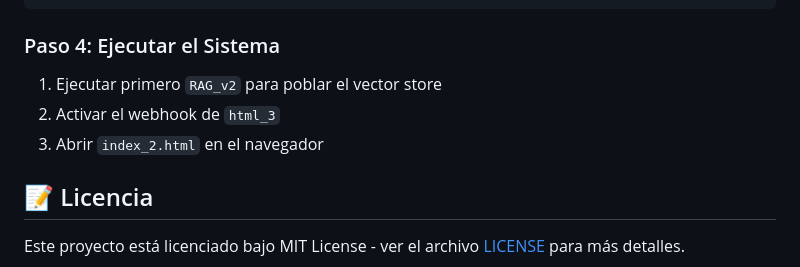
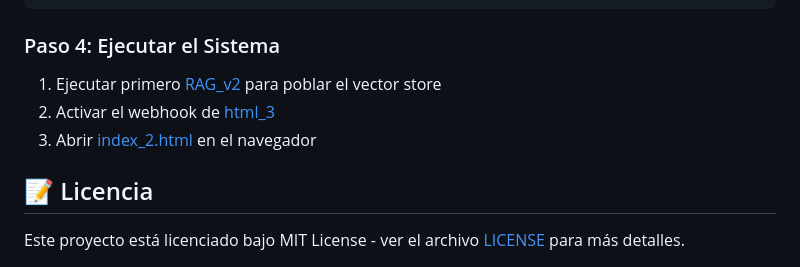
Before and after one commit to Ferx096/POC5_HTML_mailings, a Markdown page: README.md, the part around the change. Rendered like a GitHub page.

````diff
--- a/README.md
+++ b/README.md
@@ -145,9 +145,9 @@ const WEBHOOK_URL = 'https://tu-dominio.com/webhook/obtener_imagen';
 ```
 
 ### Paso 4: Ejecutar el Sistema
-1. Ejecutar primero `RAG_v2` para poblar el vector store
-2. Activar el webhook de `html_3`
-3. Abrir `index_2.html` en el navegador
+1. Ejecutar primero [RAG_v2](RAG/RAG_v2.json) para poblar el vector store
+2. Activar el webhook de [html_3](json_n8n/html_3.json)
+3. Abrir [index_2.html](frontend/index_2.html) en el navegador
 
 
 ## 📝 Licencia
````
